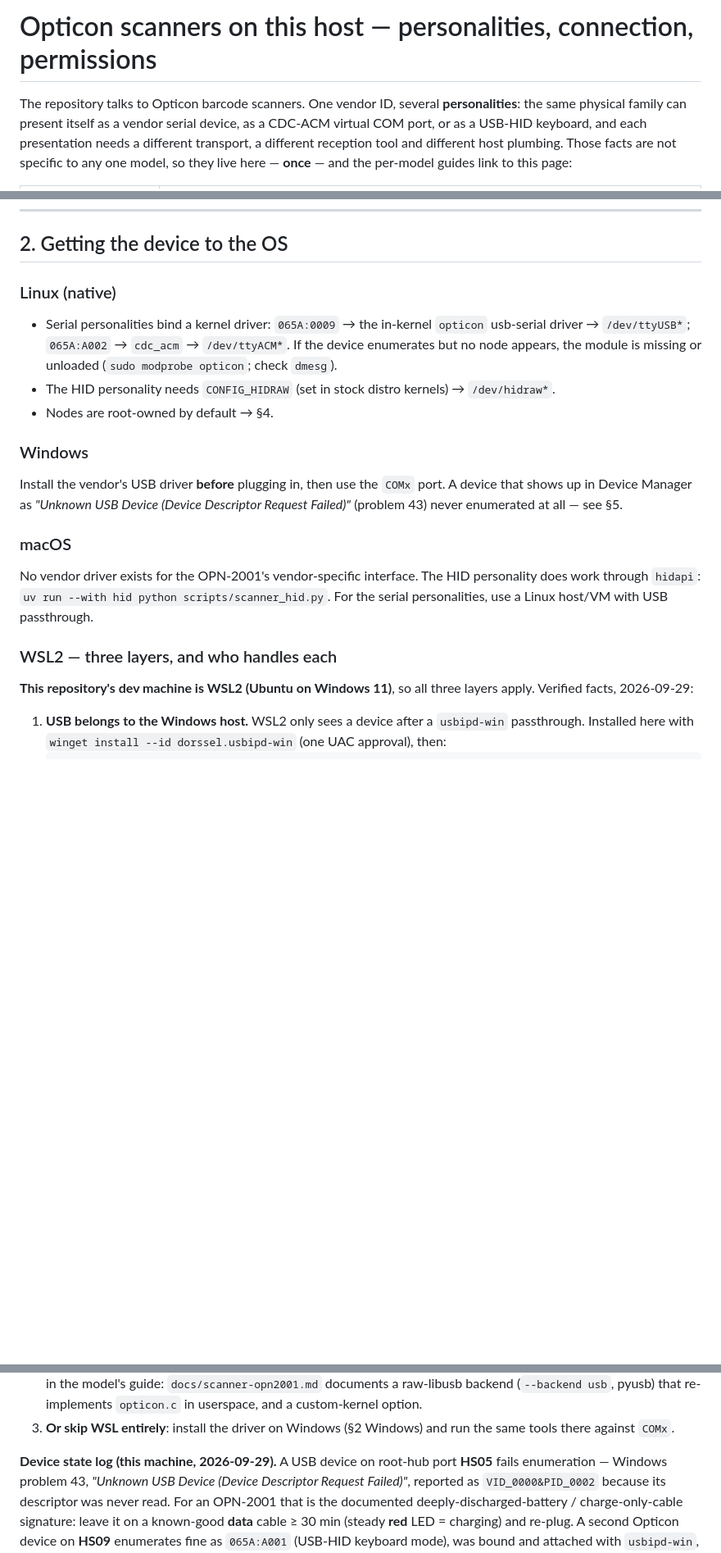
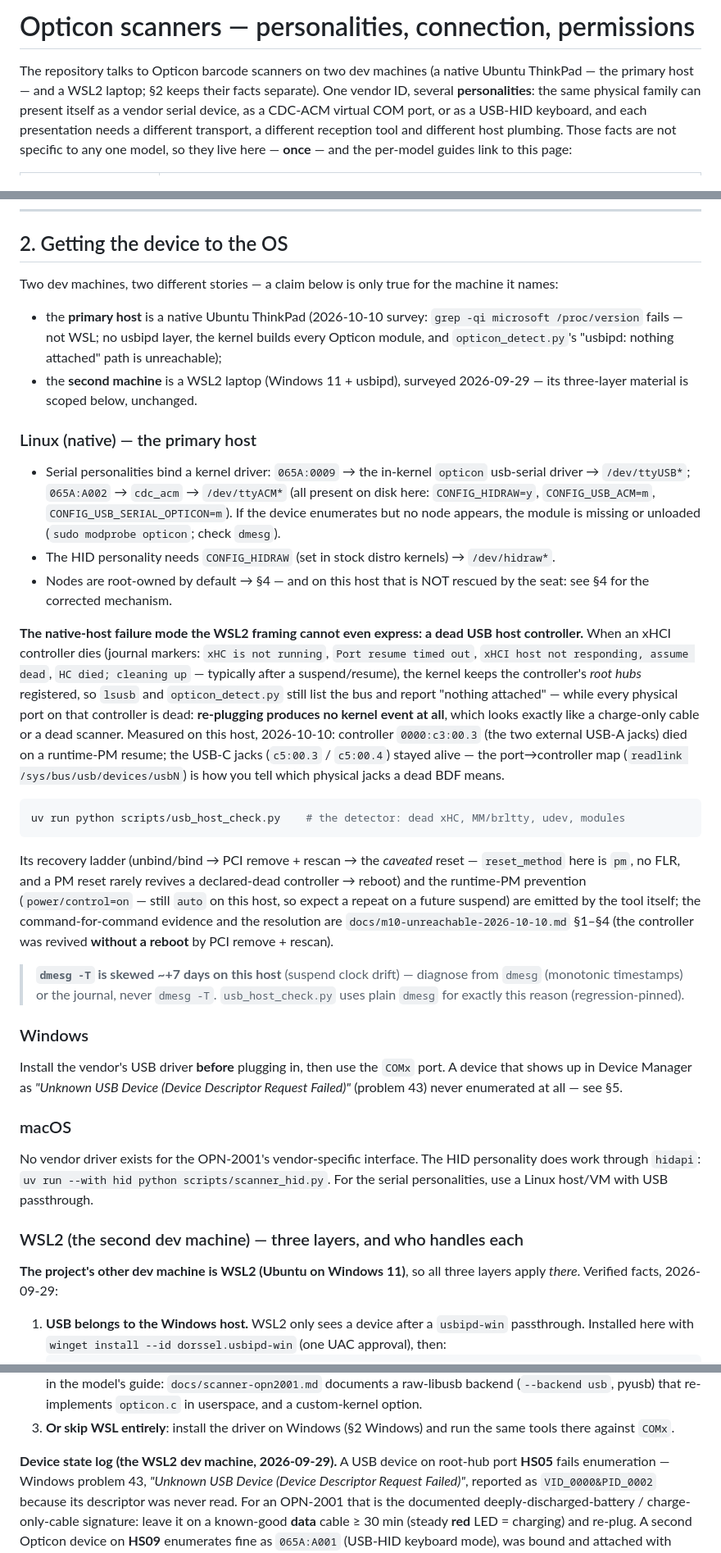
Before and after one commit to AlbertoGonzalezOlmos/Inventory-management, a Markdown page: docs/opticon-hardware.md, 3 parts joined by grey strips. Shown at 82% size. Drawn GitHub-style; blank space fills up the shorter version.

Commit message:
docs(hardware): scope the WSL2 material to that machine; add the native-Linux dead-xHC section
The doc opened with 'This repository's dev machine is WSL2' and built a
three-layer usbipd model on it — but the actual host is a native Ubuntu
ThinkPad, where none of it holds (no passthrough layer, every Opticon
module built, usbipd paths unreachable). Now a two-machine framing: ALL
WSL2/usbipd material kept but explicitly scoped to the second machine
(dated 2026-09-29), and the native section carries the failure mode the
WSL2 framing cannot express — the dead xHCI host controller: the journal
markers, the root-hubs-stay-registered trap (re-plug produces NO kernel
event — indistinguishable from a charge-only cable), the port->controller
map, usb_host_check.py as the detector, the honest recovery ladder with
the reset_method=pm caveat, and the power/control=on prevention; plus the
dmesg -T suspend-skew warning (plain dmesg only, regression-pinned).

Section 4's mechanism corrected per the m10 diagnosis section 6: native
Ubuntu HAS a seat, but stock rules tag no generic hidraw/usbfs uaccess
(70-uaccess.rules:89 is AV-controller-gated) — the repo rule is required
on native for a different reason than on WSL; dialout covers ttyACM,
never hidraw. Troubleshooting gains the native rows (dead xHC, ModemManager
probing, dmesg -T skew); provenance rows are now dated per machine,
including the 2026-10-10 native A001 observation — with the
unconfirmed-as-M-10 hedge intact (test_unconfirmed_personality_keeps_its_hedge
stays green; opticon_detect.py untouched).

````diff
--- a/docs/opticon-hardware.md
+++ b/docs/opticon-hardware.md
@@ -1,6 +1,8 @@
-# Opticon scanners on this host — personalities, connection, permissions
+# Opticon scanners — personalities, connection, permissions
 
-The repository talks to Opticon barcode scanners. One vendor ID, several
+The repository talks to Opticon barcode scanners on two dev machines (a
+native Ubuntu ThinkPad — the primary host — and a WSL2 laptop; §2 keeps
+their facts separate). One vendor ID, several
 **personalities**: the same physical family can present itself as a vendor
 serial device, as a CDC-ACM virtual COM port, or as a USB-HID keyboard, and
 each presentation needs a different transport, a different reception tool and
@@ -77,15 +79,60 @@ settings and interpreting binary protocol bytes as "barcodes".
 
 ## 2. Getting the device to the OS
 
-### Linux (native)
+Two dev machines, two different stories — a claim below is only true for
+the machine it names:
+
+* the **primary host** is a native Ubuntu ThinkPad (2026-10-10 survey:
+  `grep -qi microsoft /proc/version` fails — not WSL; no usbipd layer, the
+  kernel builds every Opticon module, and `opticon_detect.py`'s "usbipd:
+  nothing attached" path is unreachable);
+* the **second machine** is a WSL2 laptop (Windows 11 + usbipd), surveyed
+  2026-09-29 — its three-layer material is scoped below, unchanged.
+
+### Linux (native) — the primary host
 
 * Serial personalities bind a kernel driver: `065A:0009` → the in-kernel
   `opticon` usb-serial driver → `/dev/ttyUSB*`; `065A:A002` → `cdc_acm` →
-  `/dev/ttyACM*`. If the device enumerates but no node appears, the module is
-  missing or unloaded (`sudo modprobe opticon`; check `dmesg`).
+  `/dev/ttyACM*` (all present on disk here: `CONFIG_HIDRAW=y`,
+  `CONFIG_USB_ACM=m`, `CONFIG_USB_SERIAL_OPTICON=m`). If the device
+  enumerates but no node appears, the module is missing or unloaded
+  (`sudo modprobe opticon`; check `dmesg`).
 * The HID personality needs `CONFIG_HIDRAW` (set in stock distro kernels) →
   `/dev/hidraw*`.
-* Nodes are root-owned by default → §4.
+* Nodes are root-owned by default → §4 — and on this host that is NOT
+  rescued by the seat: see §4 for the corrected mechanism.
+
+**The native-host failure mode the WSL2 framing cannot even express: a
+dead USB host controller.** When an xHCI controller dies (journal markers:
+`xHC is not running`, `Port resume timed out`, `xHCI host not responding,
+assume dead`, `HC died; cleaning up` — typically after a suspend/resume),
+the kernel keeps the controller's *root hubs* registered, so `lsusb` and
+`opticon_detect.py` still list the bus and report "nothing attached" —
+while every physical port on that controller is dead: **re-plugging
+produces no kernel event at all**, which looks exactly like a charge-only
+cable or a dead scanner. Measured on this host, 2026-10-10: controller
+`0000:c3:00.3` (the two external USB-A jacks) died on a runtime-PM resume;
+the USB-C jacks (`c5:00.3` / `c5:00.4`) stayed alive — the port→controller
+map (`readlink /sys/bus/usb/devices/usbN`) is how you tell which physical
+jacks a dead BDF means.
+
+```bash
+uv run python scripts/usb_host_check.py    # the detector: dead xHC, MM/brltty, udev, modules
+```
+
+Its recovery ladder (unbind/bind → PCI remove + rescan → the *caveated*
+reset — `reset_method` here is `pm`, no FLR, and a PM reset rarely revives
+a declared-dead controller → reboot) and the runtime-PM prevention
+(`power/control=on` — still `auto` on this host, so expect a repeat on a
+future suspend) are emitted by the tool itself; the command-for-command
+evidence and the resolution are
+`docs/m10-unreachable-2026-10-10.md` §1–§4 (the controller was revived
+**without a reboot** by PCI remove + rescan).
+
+> **`dmesg -T` is skewed ~+7 days on this host** (suspend clock drift) —
+> diagnose from `dmesg` (monotonic timestamps) or the journal, never
+> `dmesg -T`. `usb_host_check.py` uses plain `dmesg` for exactly this
+> reason (regression-pinned).
 
 ### Windows
 
@@ -101,10 +148,10 @@ personality does work through `hidapi`:
 `uv run --with hid python scripts/scanner_hid.py`. For the serial
 personalities, use a Linux host/VM with USB passthrough.
 
-### WSL2 — three layers, and who handles each
+### WSL2 (the second dev machine) — three layers, and who handles each
 
-**This repository's dev machine is WSL2 (Ubuntu on Windows 11)**, so all
-three layers apply. Verified facts, 2026-09-29:
+**The project's other dev machine is WSL2 (Ubuntu on Windows 11)**, so all
+three layers apply *there*. Verified facts, 2026-09-29:
 
 1. **USB belongs to the Windows host.** WSL2 only sees a device after a
    `usbipd-win` passthrough. Installed here with
@@ -131,7 +178,7 @@ three layers apply. Verified facts, 2026-09-29:
 3. **Or skip WSL entirely**: install the driver on Windows (§2 Windows) and
    run the same tools there against `COMx`.
 
-**Device state log (this machine, 2026-09-29).** A USB device on root-hub
+**Device state log (the WSL2 dev machine, 2026-09-29).** A USB device on root-hub
 port **HS05** fails enumeration — Windows problem 43, *"Unknown USB Device
 (Device Descriptor Request Failed)"*, reported as `VID_0000&PID_0002` because
 its descriptor was never read. For an OPN-2001 that is the documented
````
Also changed, not shown: other parts of docs/opticon-hardware.md (+31 -9 lines).
